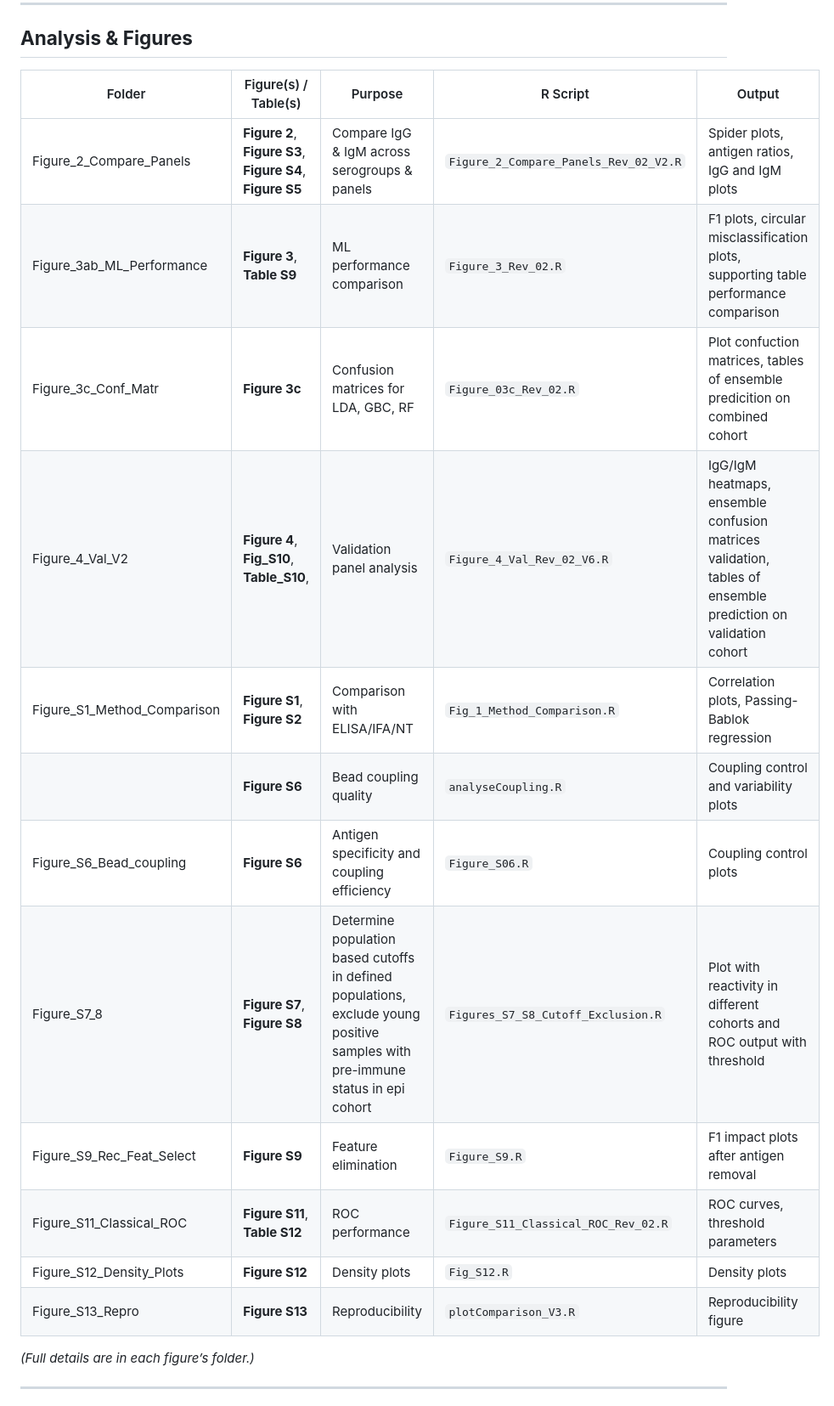
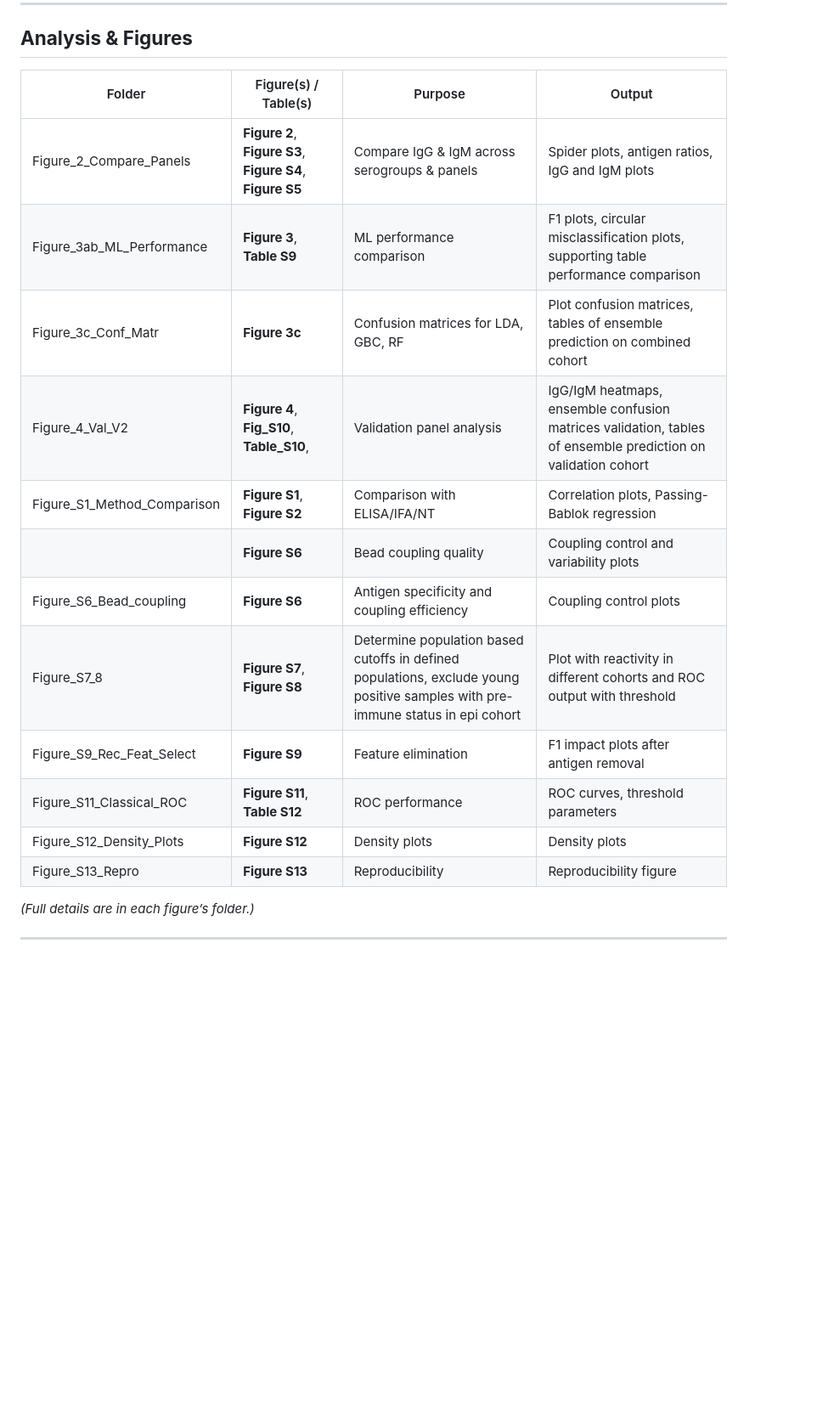
Before and after one commit to RKI-ZBS/bead-based_multiplex, a Markdown page: README.md, the part around the change. Shown at 85% size. GitHub-like rendering; blank space fills up the shorter version.

```diff
--- a/README.md
+++ b/README.md
@@ -68,20 +68,20 @@ install.packages(c("tidyverse", "ggplot2", "ComplexHeatmap", "caret", "yardstick
 
 ## **Analysis & Figures**
 
-| Folder | Figure(s) / Table(s) | Purpose                                      | R Script                               | Output                                                  |
-| ------ | -------------- | -------------------------------------------- | ------------------------------------- | ------------------------------------------------------- |
-| Figure_2_Compare_Panels | **Figure 2**, **Figure S3**, **Figure S4**, **Figure S5**   | Compare IgG & IgM across serogroups & panels | `Figure_2_Compare_Panels_Rev_02_V2.R` | Spider plots, antigen ratios, IgG and IgM plots                 |
-| Figure_3ab_ML_Performance | **Figure 3**, **Table S9**   | ML performance comparison                    | `Figure_3_Rev_02.R`                   | F1 plots, circular misclassification plots, supporting table performance comparison |
-| Figure_3c_Conf_Matr | **Figure 3c**  | Confusion matrices for LDA, GBC, RF                    | `Figure_03c_Rev_02.R`                   | Plot confuction matrices, tables of ensemble predicition on combined cohort |
-| Figure_4_Val_V2 | **Figure 4**, **Fig_S10**, **Table_S10**,   | Validation panel analysis                    | `Figure_4_Val_Rev_02_V6.R`            | IgG/IgM heatmaps, ensemble confusion matrices validation, tables of ensemble prediction on validation cohort           |
-| Figure_S1_Method_Comparison | **Figure S1**, **Figure S2**  | Comparison with ELISA/IFA/NT                 | `Fig_1_Method_Comparison.R`           | Correlation plots, Passing-Bablok regression            |
-|  | **Figure S6**  | Bead coupling quality                        | `analyseCoupling.R`                   | Coupling control and variability plots                  |
-| Figure_S6_Bead_coupling | **Figure S6**  | Antigen specificity and coupling efficiency                          | `Figure_S06.R`     | Coupling control plots                          |
-| Figure_S7_8 | **Figure S7**, **Figure S8**  | Determine population based cutoffs in defined populations, exclude young positive samples with pre-immune status in epi cohort                         | `Figures_S7_S8_Cutoff_Exclusion.R`     | Plot with reactivity in different cohorts and ROC output with threshold                          |
-| Figure_S9_Rec_Feat_Select | **Figure S9**  | Feature elimination                          | `Figure_S9.R`              | F1 impact plots after antigen removal                                        |
-| Figure_S11_Classical_ROC | **Figure S11**, **Table S12** | ROC performance                              | `Figure_S11_Classical_ROC_Rev_02.R`   | ROC curves, threshold parameters                        |
-| Figure_S12_Density_Plots | **Figure S12** | Density plots                                | `Fig_S12.R`                       | Density plots                                           |
-| Figure_S13_Repro | **Figure S13** | Reproducibility                              | `plotComparison_V3.R`                 | Reproducibility figure                                  |
+| Folder | Figure(s) / Table(s) | Purpose                                      | Output                                                  |
+| ------ | -------------- | -------------------------------------------- | ------------------------------------------------------- |
+| Figure_2_Compare_Panels | **Figure 2**, **Figure S3**, **Figure S4**, **Figure S5**   | Compare IgG & IgM across serogroups & panels | Spider plots, antigen ratios, IgG and IgM plots                 |
+| Figure_3ab_ML_Performance | **Figure 3**, **Table S9**   | ML performance comparison                    |  F1 plots, circular misclassification plots, supporting table performance comparison |
+| Figure_3c_Conf_Matr | **Figure 3c**  | Confusion matrices for LDA, GBC, RF                    | Plot confusion matrices, tables of ensemble prediction on combined cohort |
+| Figure_4_Val_V2 | **Figure 4**, **Fig_S10**, **Table_S10**,   | Validation panel analysis                    | IgG/IgM heatmaps, ensemble confusion matrices validation, tables of ensemble prediction on validation cohort           |
+| Figure_S1_Method_Comparison | **Figure S1**, **Figure S2**  | Comparison with ELISA/IFA/NT                 | Correlation plots, Passing-Bablok regression            |
+|  | **Figure S6**  | Bead coupling quality                        | Coupling control and variability plots                  |
+| Figure_S6_Bead_coupling | **Figure S6**  | Antigen specificity and coupling efficiency                          | Coupling control plots                          |
+| Figure_S7_8 | **Figure S7**, **Figure S8**  | Determine population based cutoffs in defined populations, exclude young positive samples with pre-immune status in epi cohort                         | Plot with reactivity in different cohorts and ROC output with threshold                          |
+| Figure_S9_Rec_Feat_Select | **Figure S9**  | Feature elimination                          | F1 impact plots after antigen removal                                        |
+| Figure_S11_Classical_ROC | **Figure S11**, **Table S12** | ROC performance                              | ROC curves, threshold parameters                        |
+| Figure_S12_Density_Plots | **Figure S12** | Density plots                                | Density plots                                           |
+| Figure_S13_Repro | **Figure S13** | Reproducibility                              | Reproducibility figure                                  |
 
 *(Full details are in each figure’s folder.)*
 
```
